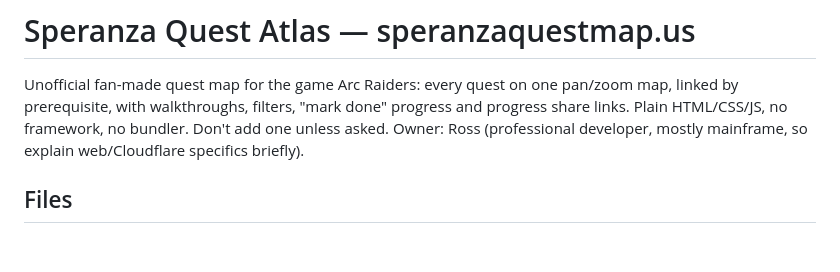
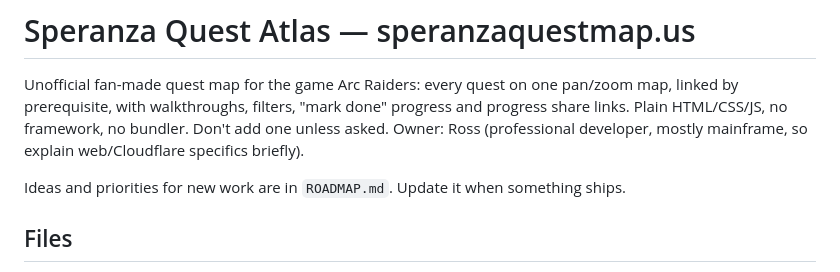
Before and after one commit to rossalv/speranza-quest-atlas, a Markdown page: CLAUDE.md, the part around the change. Rendered like a GitHub page; blank space fills up the shorter version.

Commit message:
Add ROADMAP.md with next ideas; point CLAUDE.md at it
Co-Authored-By: Claude Opus 5.5 <noreply@anthropic.com>
Claude-Session: https://claude.ai/code/session_017Xc1SWD9DYudDkainv8Pht

```diff
--- a/CLAUDE.md
+++ b/CLAUDE.md
@@ -5,6 +5,8 @@ map, linked by prerequisite, with walkthroughs, filters, "mark done" progress an
 progress share links. Plain HTML/CSS/JS, no framework, no bundler. Don't add one
 unless asked. Owner: Ross (professional developer, mostly mainframe, so explain
 web/Cloudflare specifics briefly).
+
+Ideas and priorities for new work are in `ROADMAP.md`. Update it when something ships.
 
 ## Files
 - `www/index.html` — page shell and script order
```
Also changed, not shown: ROADMAP.md (added, +75 -0 lines).
